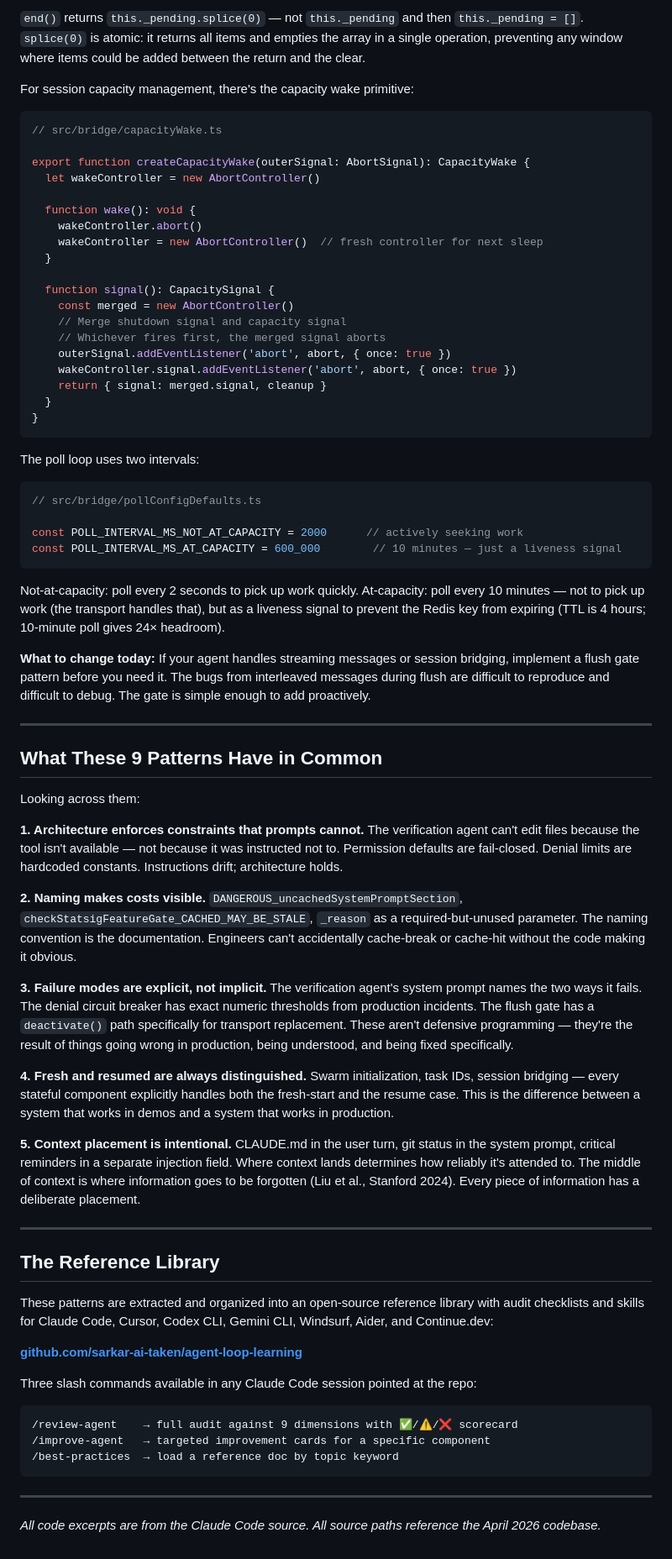
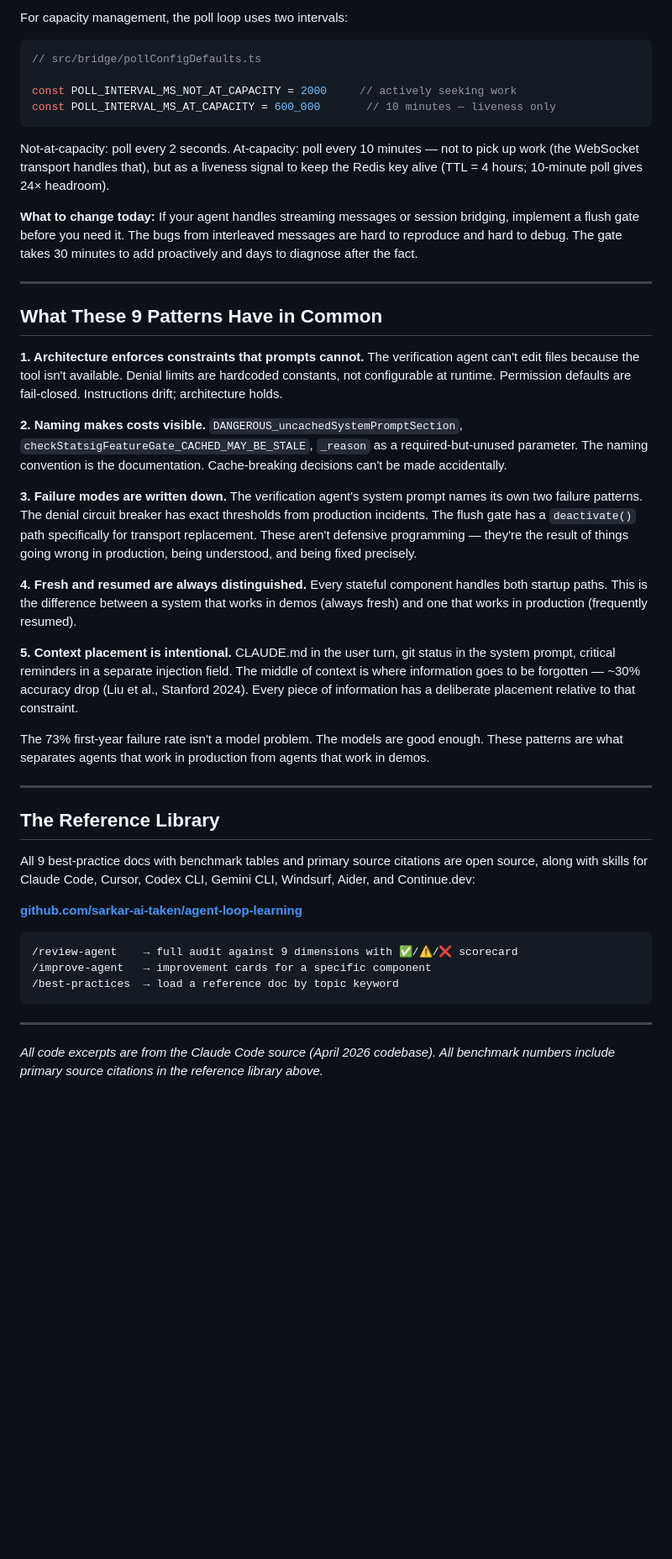
Before and after one commit to sarkar-ai-taken/agent-loop-learning, a Markdown page: blog/10-what-production-agents-actually-require.md, the part around one of its changes. Shown at 84% size. Drawn GitHub-style; blank space fills up the shorter version.

````diff
--- a/blog/10-what-production-agents-actually-require.md
+++ b/blog/10-what-production-agents-actually-require.md
@@ -481,75 +473,47 @@ export class FlushGate<T> {
 
-`end()` returns `this._pending.splice(0)` — not `this._pending` and then `this._pending = []`. `splice(0)` is atomic: it returns all items and empties the array in a single operation, preventing any window where items could be added between the return and the clear.
-
-For session capacity management, there's the capacity wake primitive:
-
-```typescript
-// src/bridge/capacityWake.ts
-
-export function createCapacityWake(outerSignal: AbortSignal): CapacityWake {
-  let wakeController = new AbortController()
-
-  function wake(): void {
-    wakeController.abort()
-    wakeController = new AbortController()  // fresh controller for next sleep
-  }
-
-  function signal(): CapacitySignal {
-    const merged = new AbortController()
-    // Merge shutdown signal and capacity signal
-    // Whichever fires first, the merged signal aborts
-    outerSignal.addEventListener('abort', abort, { once: true })
-    wakeController.signal.addEventListener('abort', abort, { once: true })
-    return { signal: merged.signal, cleanup }
-  }
-}
-```
-
-The poll loop uses two intervals:
+For capacity management, the poll loop uses two intervals:
 
 ```typescript
 // src/bridge/pollConfigDefaults.ts
 
-const POLL_INTERVAL_MS_NOT_AT_CAPACITY = 2000      // actively seeking work
-const POLL_INTERVAL_MS_AT_CAPACITY = 600_000        // 10 minutes — just a liveness signal
+const POLL_INTERVAL_MS_NOT_AT_CAPACITY = 2000     // actively seeking work
+const POLL_INTERVAL_MS_AT_CAPACITY = 600_000       // 10 minutes — liveness only
 ```
 
-Not-at-capacity: poll every 2 seconds to pick up work quickly. At-capacity: poll every 10 minutes — not to pick up work (the transport handles that), but as a liveness signal to prevent the Redis key from expiring (TTL is 4 hours; 10-minute poll gives 24× headroom).
+Not-at-capacity: poll every 2 seconds. At-capacity: poll every 10 minutes — not to pick up work (the WebSocket transport handles that), but as a liveness signal to keep the Redis key alive (TTL = 4 hours; 10-minute poll gives 24× headroom).
 
-**What to change today:** If your agent handles streaming messages or session bridging, implement a flush gate pattern before you need it. The bugs from interleaved messages during flush are difficult to reproduce and difficult to debug. The gate is simple enough to add proactively.
+**What to change today:** If your agent handles streaming messages or session bridging, implement a flush gate before you need it. The bugs from interleaved messages are hard to reproduce and hard to debug. The gate takes 30 minutes to add proactively and days to diagnose after the fact.
 
 ---
 
 ## What These 9 Patterns Have in Common
 
-Looking across them:
+**1. Architecture enforces constraints that prompts cannot.** The verification agent can't edit files because the tool isn't available. Denial limits are hardcoded constants, not configurable at runtime. Permission defaults are fail-closed. Instructions drift; architecture holds.
 
-**1. Architecture enforces constraints that prompts cannot.** The verification agent can't edit files because the tool isn't available — not because it was instructed not to. Permission defaults are fail-closed. Denial limits are hardcoded constants. Instructions drift; architecture holds.
+**2. Naming makes costs visible.** `DANGEROUS_uncachedSystemPromptSection`, `checkStatsigFeatureGate_CACHED_MAY_BE_STALE`, `_reason` as a required-but-unused parameter. The naming convention is the documentation. Cache-breaking decisions can't be made accidentally.
 
-**2. Naming makes costs visible.** `DANGEROUS_uncachedSystemPromptSection`, `checkStatsigFeatureGate_CACHED_MAY_BE_STALE`, `_reason` as a required-but-unused parameter. The naming convention is the documentation. Engineers can't accidentally cache-break or cache-hit without the code making it obvious.
+**3. Failure modes are written down.** The verification agent's system prompt names its own two failure patterns. The denial circuit breaker has exact thresholds from production incidents. The flush gate has a `deactivate()` path specifically for transport replacement. These aren't defensive programming — they're the result of things going wrong in production, being understood, and being fixed precisely.
 
-**3. Failure modes are explicit, not implicit.** The verification agent's system prompt names the two ways it fails. The denial circuit breaker has exact numeric thresholds from production incidents. The flush gate has a `deactivate()` path specifically for transport replacement. These aren't defensive programming — they're the result of things going wrong in production, being understood, and being fixed specifically.
+**4. Fresh and resumed are always distinguished.** Every stateful component handles both startup paths. This is the difference between a system that works in demos (always fresh) and one that works in production (frequently resumed).
 
-**4. Fresh and resumed are always distinguished.** Swarm initialization, task IDs, session bridging — every stateful component explicitly handles both the fresh-start and the resume case. This is the difference between a system that works in demos and a system that works in production.
+**5. Context placement is intentional.** CLAUDE.md in the user turn, git status in the system prompt, critical reminders in a separate injection field. The middle of context is where information goes to be forgotten — ~30% accuracy drop (Liu et al., Stanford 2024). Every piece of information has a deliberate placement relative to that constraint.
 
-**5. Context placement is intentional.** CLAUDE.md in the user turn, git status in the system prompt, critical reminders in a separate injection field. Where context lands determines how reliably it's attended to. The middle of context is where information goes to be forgotten (Liu et al., Stanford 2024). Every piece of information has a deliberate placement.
+The 73% first-year failure rate isn't a model problem. The models are good enough. These patterns are what separates agents that work in production from agents that work in demos.
 
 ---
 
 ## The Reference Library
 
-These patterns are extracted and organized into an open-source reference library with audit checklists and skills for Claude Code, Cursor, Codex CLI, Gemini CLI, Windsurf, Aider, and Continue.dev:
+All 9 best-practice docs with benchmark tables and primary source citations are open source, along with skills for Claude Code, Cursor, Codex CLI, Gemini CLI, Windsurf, Aider, and Continue.dev:
 
 **[github.com/sarkar-ai-taken/agent-loop-learning](https://github.com/sarkar-ai-taken/agent-loop-learning)**
 
-Three slash commands available in any Claude Code session pointed at the repo:
-
 ```
 /review-agent    → full audit against 9 dimensions with ✅/⚠️/❌ scorecard
-/improve-agent   → targeted improvement cards for a specific component
+/improve-agent   → improvement cards for a specific component
 /best-practices  → load a reference doc by topic keyword
 ```
 
 ---
 
-*All code excerpts are from the Claude Code source. All source paths reference the April 2026 codebase.*
+*All code excerpts are from the Claude Code source (April 2026 codebase). All benchmark numbers include primary source citations in the reference library above.*
````
Also changed, not shown: other parts of blog/10-what-production-agents-actually-require.md (+111 -119 lines).
